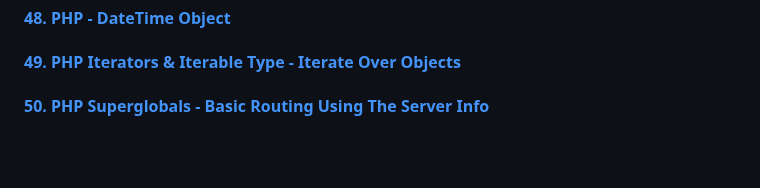
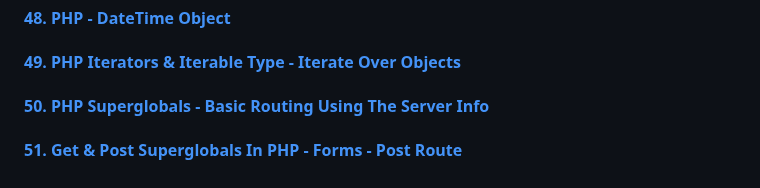
Before and after one commit to aristizabaru/learn-php-the-right-way, a Markdown page: README.md, the part around the change. GitHub-like rendering; blank space fills up the shorter version.

Commit message:
docs: add lesson 51

```diff
--- a/README.md
+++ b/README.md
@@ -122,4 +122,6 @@ This repository is divided by the lessons (videos) that are part of the [Learn P
 
 #### [49. PHP Iterators & Iterable Type - Iterate Over Objects](49_iterators)
 
-#### [50. PHP Superglobals - Basic Routing Using The Server Info](50_superglobals)
+#### [50. PHP Superglobals - Basic Routing Using The Server Info](50_server_superglobal)
+
+#### [51. Get & Post Superglobals In PHP - Forms - Post Route](51_get_post)
```
